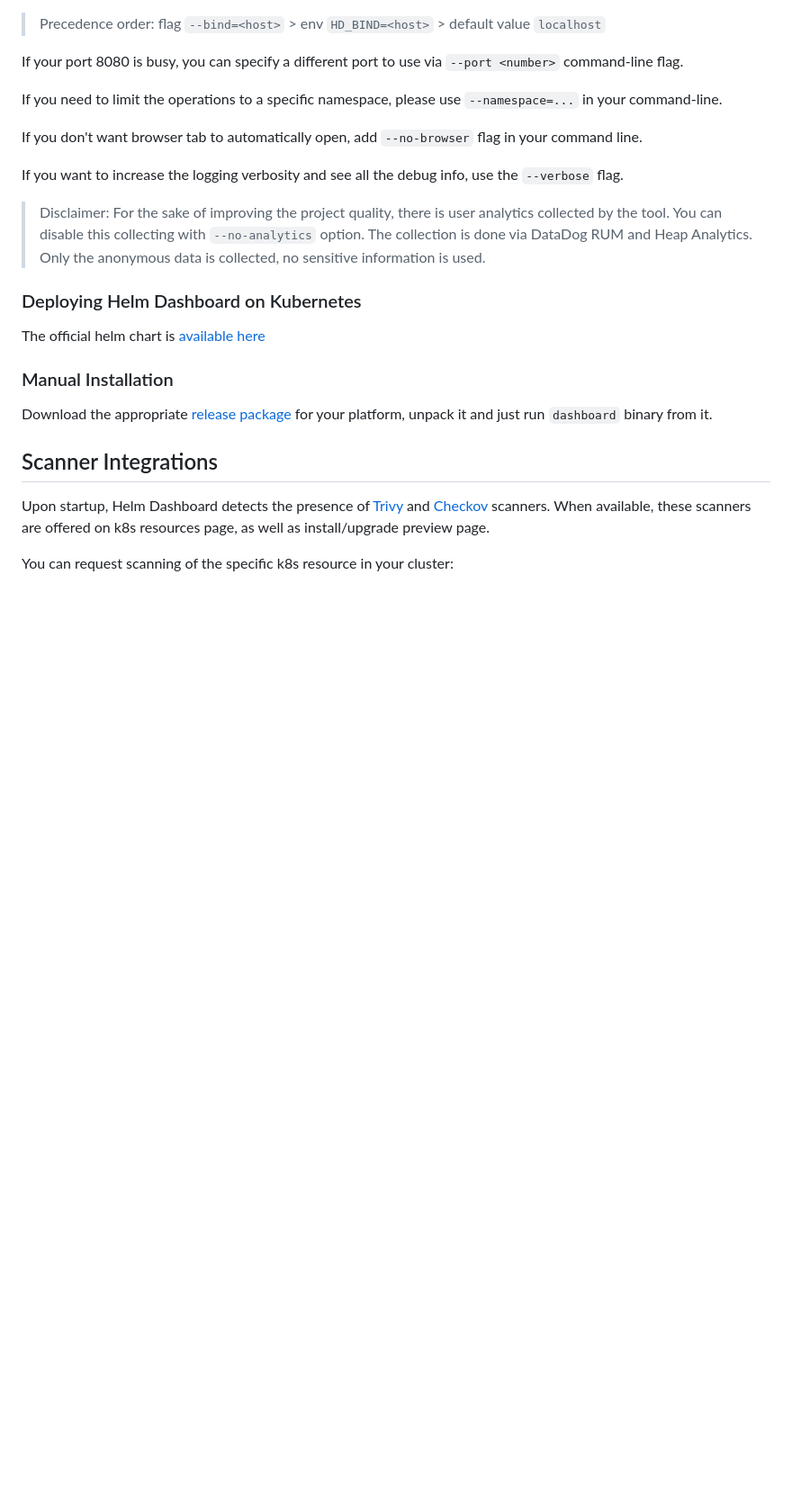
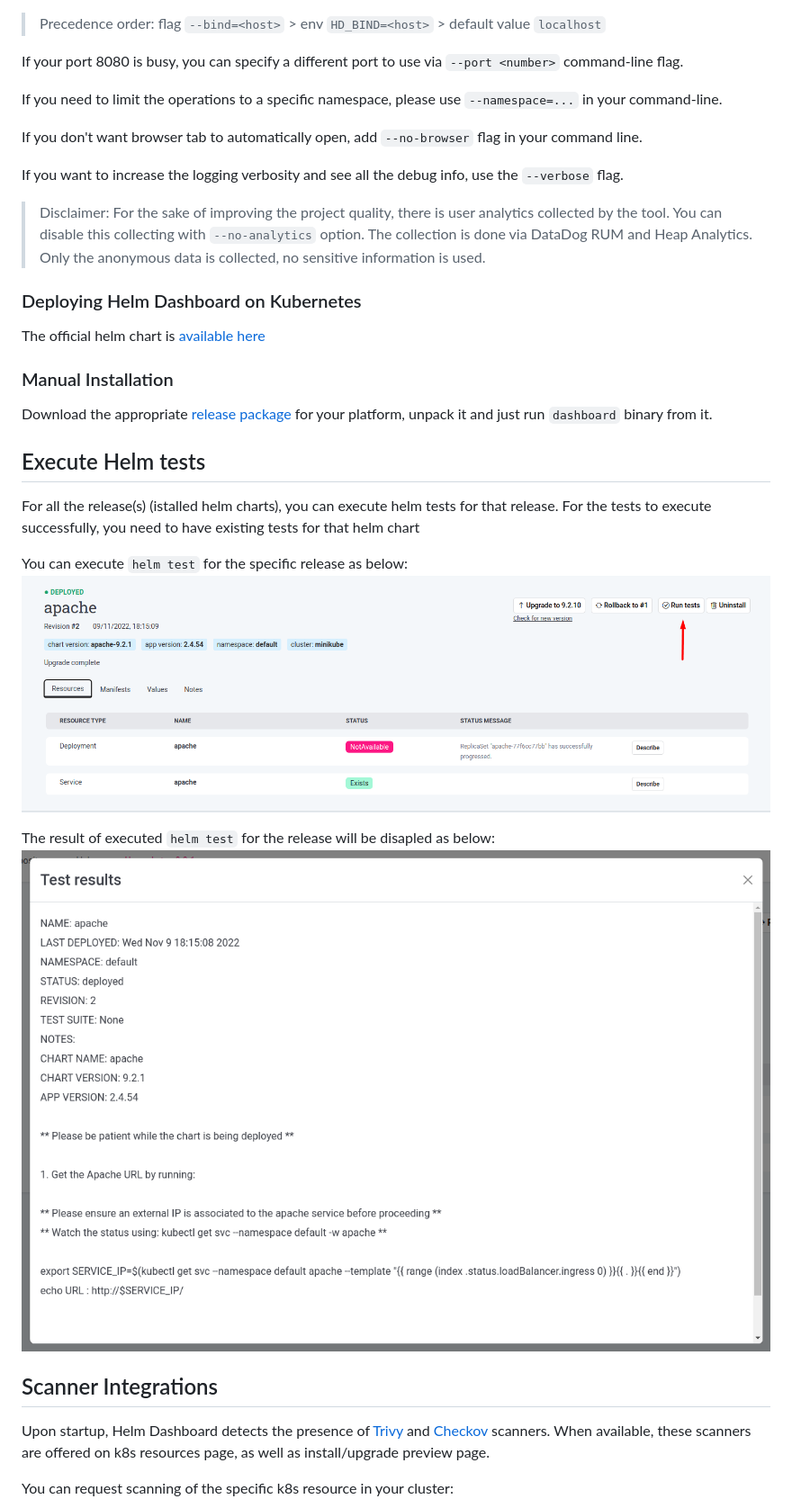
Before and after one commit to komodorio/helm-dashboard, a Markdown page: README.md, the part around the change. Shown at 90% size. Rendered like a GitHub page; pictures changed too: screenshot_run_test.png (added), screenshot_run_test_result.png (added); blank space fills up the shorter version.

Commit message:
Update docs - feature execute tests for a release

```diff
--- a/README.md
+++ b/README.md
@@ -88,6 +88,16 @@ The official helm chart is [available here](https://github.com/komodorio/helm-ch
 
 Download the appropriate [release package](https://github.com/komodorio/helm-dashboard/releases) for your platform, unpack it and just run `dashboard` binary from it.
 
+## Execute Helm tests
+
+For all the release(s) (istalled helm charts), you can execute helm tests for that release. For the tests to execute successfully, you need to have existing tests for that helm chart
+
+You can execute `helm test` for the specific release as below:
+![](screenshot_run_test.png)
+
+The result of executed `helm test` for the release will be disapled as below:
+![](screenshot_run_test_result.png)
+
 ## Scanner Integrations
 
 Upon startup, Helm Dashboard detects the presence of [Trivy](https://github.com/aquasecurity/trivy)
```
